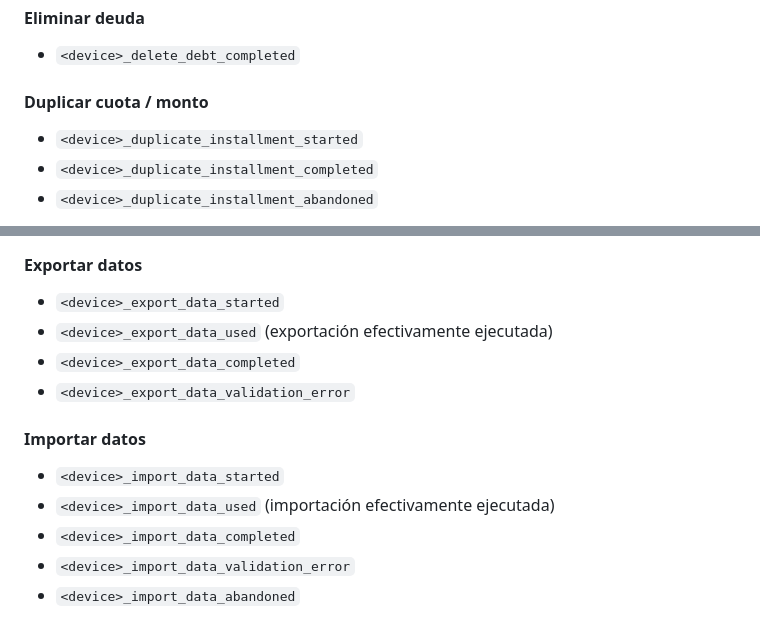
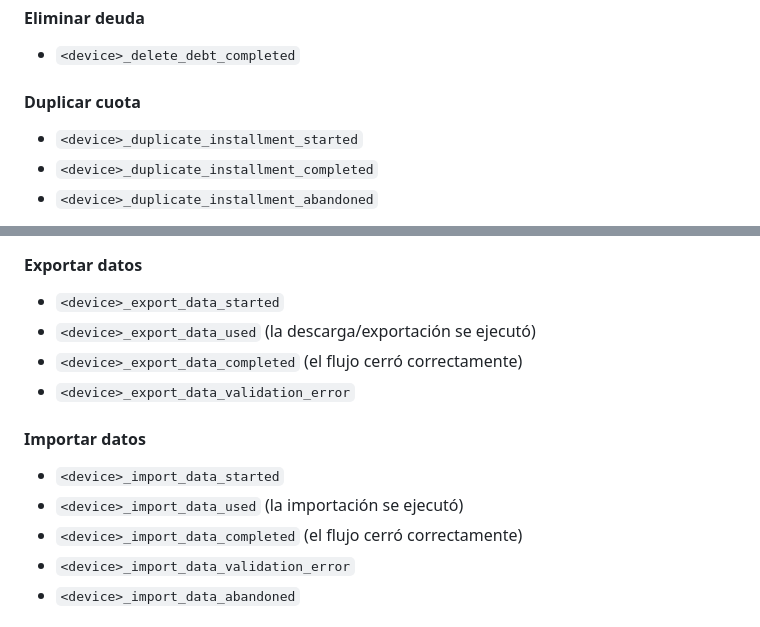
Before and after one commit to rochafederico/deudas-app, a Markdown page: docs/clarity-flows.md, 2 parts joined by grey strips. Rendered like a GitHub page.

Commit message:
docs: refine clarity flow wording
Agent-Logs-Url: https://github.com/rochafederico/deudas-app/sessions/2d9c19bf-b915-4992-a365-14ac1c1012ee

Co-authored-by: rochafederico <5751685+rochafederico@users.noreply.github.com>

```diff
--- a/docs/clarity-flows.md
+++ b/docs/clarity-flows.md
@@ -48,7 +48,7 @@ Usar estos nombres para filtros, segmentos, dashboards y análisis en Clarity.
 
 - `<device>_delete_debt_completed`
 
-#### Duplicar cuota / monto
+#### Duplicar cuota
 
 - `<device>_duplicate_installment_started`
 - `<device>_duplicate_installment_completed`
@@ -80,15 +80,15 @@ Tanto en:
 #### Exportar datos
 
 - `<device>_export_data_started`
-- `<device>_export_data_used` (exportación efectivamente ejecutada)
-- `<device>_export_data_completed`
+- `<device>_export_data_used` (la descarga/exportación se ejecutó)
+- `<device>_export_data_completed` (el flujo cerró correctamente)
 - `<device>_export_data_validation_error`
 
 #### Importar datos
 
 - `<device>_import_data_started`
-- `<device>_import_data_used` (importación efectivamente ejecutada)
-- `<device>_import_data_completed`
+- `<device>_import_data_used` (la importación se ejecutó)
+- `<device>_import_data_completed` (el flujo cerró correctamente)
 - `<device>_import_data_validation_error`
 - `<device>_import_data_abandoned`
 
```
